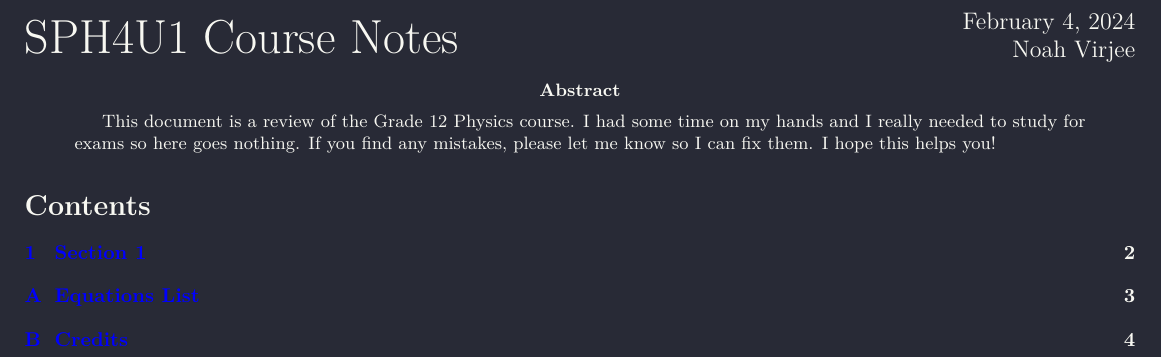
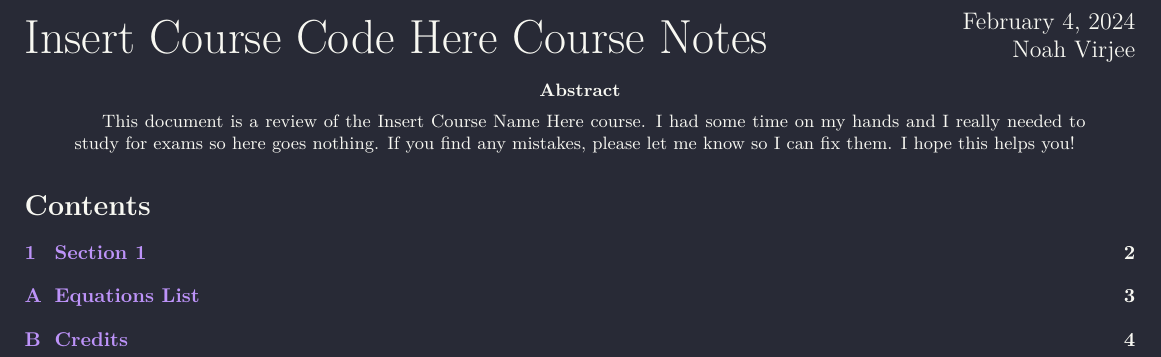
Before and after one commit to blucardin/Course-Notes-Template, a LaTeX paper (Physics 12 course notes.tex): part of page 1 of 4, cut so that both start at the same text. Compiled offline with pdfLaTeX.

Commit message:
Make some changes

```diff
--- a/Physics 12 course notes.tex
+++ b/Physics 12 course notes.tex
@@ -36,9 +33,6 @@
-\newcommand\reaction{\@ifstar{\reaction@nonumber}{\reaction@}}
-\makeatother
-
-
-\newcommand{\name}{SPH4U1 Course Notes}
-\title{\name}
+\newcommand{\code}{Insert Course Code Here}
+\newcommand{\name}{Insert Course Name Here}
+\title{\code\ Course Notes}
 \author{Noah Virjee}
 \date{June 2022}
 
@@ -62,7 +66,7 @@
 }}
 
 \begin{abstract}
-This document is a review of the Grade 12 Physics course. I had some time on my hands and I really needed to study for exams so here goes nothing. If you find any mistakes, please let me know so I can fix them. I hope this helps you!
+This document is a review of the \name\ course. I had some time on my hands and I really needed to study for exams so here goes nothing. If you find any mistakes, please let me know so I can fix them. I hope this helps you!
 \end{abstract}
 
 \tableofcontents
```
Also changed, not shown: Physics 12 course notes.pdf, Physics 12 course notes.tex (23 more changed lines).
